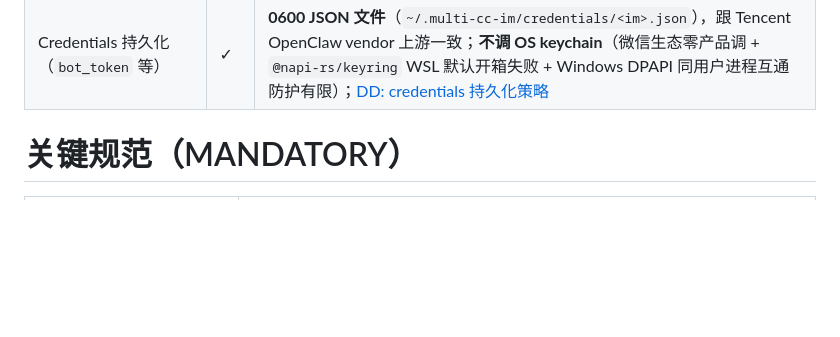
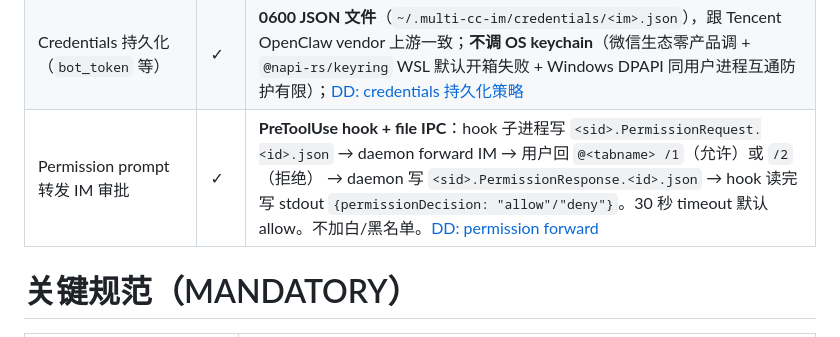
Before and after one commit to orime-org/multi-cc-im, a Markdown page: CLAUDE.md, the part around the change. Rendered like a GitHub page; blank space fills up the shorter version.

Commit message:
docs(dd): permission forward DD 锁定（status ✅ + 加最终决策段 + CLAUDE.md 关键设计假设表） (#52)
Topic: cc Bash command（permission prompt）转发 IM 审批

完成 CLAUDE.md「重大决策 DD 流程」第 5 步「用户决定 → 写入设计 doc → 锁定 CLAUDE.md」。

锁定的 5 个决策点：

| 决策点 | 锁定值 |
|---|---|
| 方向 | d (PreToolUse hook + file IPC) |
| timeout 默认行为 | 30 秒，超时默认 allow |
| 白名单/黑名单 | 不启用（KISS） |
| IM 端响应 UX | @<tabname> /1（允许）/ /2（拒绝） |
| c MCP 实测验证 | 不做（永久排除 c） |

DD 文档新增「IM UX 选 /1 /2 的理由」5 维度对比表 + IM 端 prompt 文案模板。

CLAUDE.md「关键设计假设」表加一行 "Permission prompt 转发 IM 审批 ✓" + DD 链接。

下一个 PR：implement (新订阅 PreToolUse + state-files 加 PermissionRequest/Response + orchestrator 加 handler + parser 加 permission_response 类型 + tests)。

```diff
--- a/CLAUDE.md
+++ b/CLAUDE.md
@@ -69,6 +69,7 @@ DD 文档保存到 `docs/superpowers/specs/<topic>-dd.md`，跟设计 doc 一起
 | 图片/文件（AES-128-ECB 解密） | ⚠️ | 跟协议层 DD 联动 |
 | pane 活性验证策略 | ✓ | 多信号组合：SessionEnd hook 权威 + PID kill -0 + `ps -o lstart` 防 PID 复用 + hook 时间戳 idle 超时兜底；3 项未决问题待 v1 实施前实测；[DD: pane 活性策略](docs/superpowers/specs/2026-04-30-pane-alive-strategy-dd.md) |
 | Credentials 持久化（`bot_token` 等）| ✓ | **0600 JSON 文件**（`~/.multi-cc-im/credentials/<im>.json`），跟 Tencent OpenClaw vendor 上游一致；**不调 OS keychain**（微信生态零产品调 + `@napi-rs/keyring` WSL 默认开箱失败 + Windows DPAPI 同用户进程互通防护有限）；[DD: credentials 持久化策略](docs/superpowers/specs/2026-05-03-keychain-library-dd.md) |
+| Permission prompt 转发 IM 审批 | ✓ | **PreToolUse hook + file IPC**：hook 子进程写 `<sid>.PermissionRequest.<id>.json` → daemon forward IM → 用户回 `@<tabname> /1`（允许）或 `/2`（拒绝） → daemon 写 `<sid>.PermissionResponse.<id>.json` → hook 读完写 stdout `{permissionDecision: "allow"/"deny"}`。30 秒 timeout 默认 allow。不加白/黑名单。[DD: permission forward](docs/superpowers/specs/2026-05-07-permission-forward-dd.md) |
 
 # 关键规范（MANDATORY）
 
```
Also changed, not shown: 1 other file.
